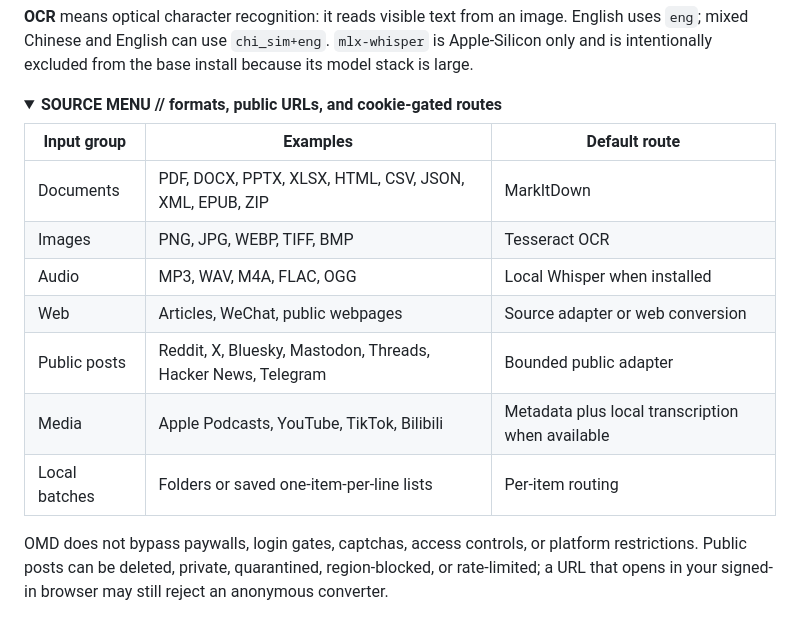
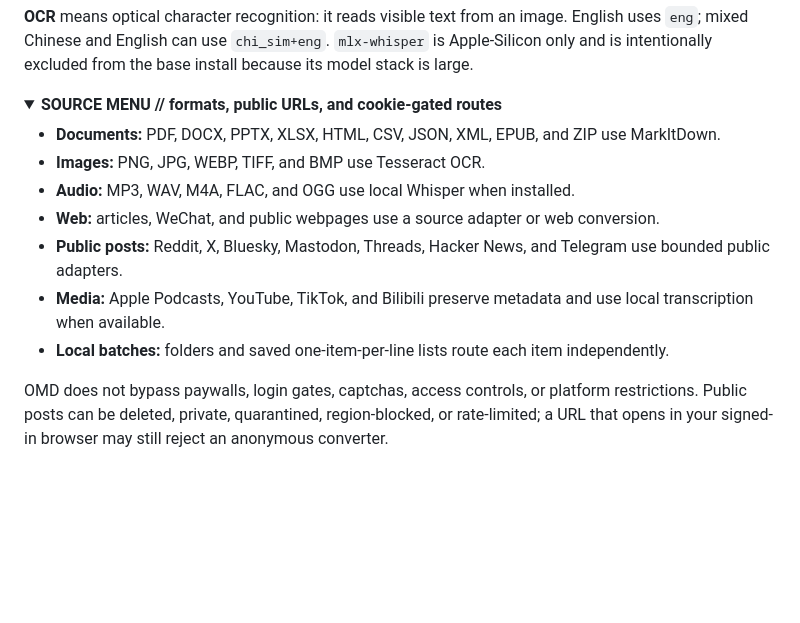
Before and after one commit to omd-local/markdown-everything, a Markdown page: README.md, the part around one of its changes. Rendered like a GitHub page; folded sections open; blank space fills up the shorter version.

Commit message:
Keep the visual README readable on phones
Stack the workflow cards as full-width retro panels and replace the source-format table with a compact list after live 390 px GitHub rendering showed narrow columns and menu overflow.

Constraint: GitHub README markup cannot use responsive CSS breakpoints.

Rejected: Maintain separate desktop and mobile card markup | duplicate content would drift and remain awkward for screen readers.

Confidence: high

Scope-risk: narrow

Directive: Test README tables at a 390 px GitHub viewport before restoring multi-column layouts.

Tested: light/dark desktop GitHub rendering; targeted identity and MCP README tests; diff and byte-identity checks.

Not-tested: Updated mobile branch render until this follow-up commit is pushed.

Co-authored-by: OmX <omx@oh-my-codex.dev>

```diff
--- a/README.md
+++ b/README.md
@@ -141,15 +145,18 @@ its model stack is large.
 <details>
 <summary><strong>SOURCE MENU // formats, public URLs, and cookie-gated routes</strong></summary>
 
-| Input group | Examples | Default route |
-|---|---|---|
-| Documents | PDF, DOCX, PPTX, XLSX, HTML, CSV, JSON, XML, EPUB, ZIP | MarkItDown |
-| Images | PNG, JPG, WEBP, TIFF, BMP | Tesseract OCR |
-| Audio | MP3, WAV, M4A, FLAC, OGG | Local Whisper when installed |
-| Web | Articles, WeChat, public webpages | Source adapter or web conversion |
-| Public posts | Reddit, X, Bluesky, Mastodon, Threads, Hacker News, Telegram | Bounded public adapter |
-| Media | Apple Podcasts, YouTube, TikTok, Bilibili | Metadata plus local transcription when available |
-| Local batches | Folders or saved one-item-per-line lists | Per-item routing |
+- **Documents:** PDF, DOCX, PPTX, XLSX, HTML, CSV, JSON, XML, EPUB, and ZIP
+  use MarkItDown.
+- **Images:** PNG, JPG, WEBP, TIFF, and BMP use Tesseract OCR.
+- **Audio:** MP3, WAV, M4A, FLAC, and OGG use local Whisper when installed.
+- **Web:** articles, WeChat, and public webpages use a source adapter or web
+  conversion.
+- **Public posts:** Reddit, X, Bluesky, Mastodon, Threads, Hacker News, and
+  Telegram use bounded public adapters.
+- **Media:** Apple Podcasts, YouTube, TikTok, and Bilibili preserve metadata and
+  use local transcription when available.
+- **Local batches:** folders and saved one-item-per-line lists route each item
+  independently.
 
 OMD does not bypass paywalls, login gates, captchas, access controls, or platform
 restrictions. Public posts can be deleted, private, quarantined, region-blocked,
```
Also changed, not shown: other parts of README.md (+7 -3 lines).
